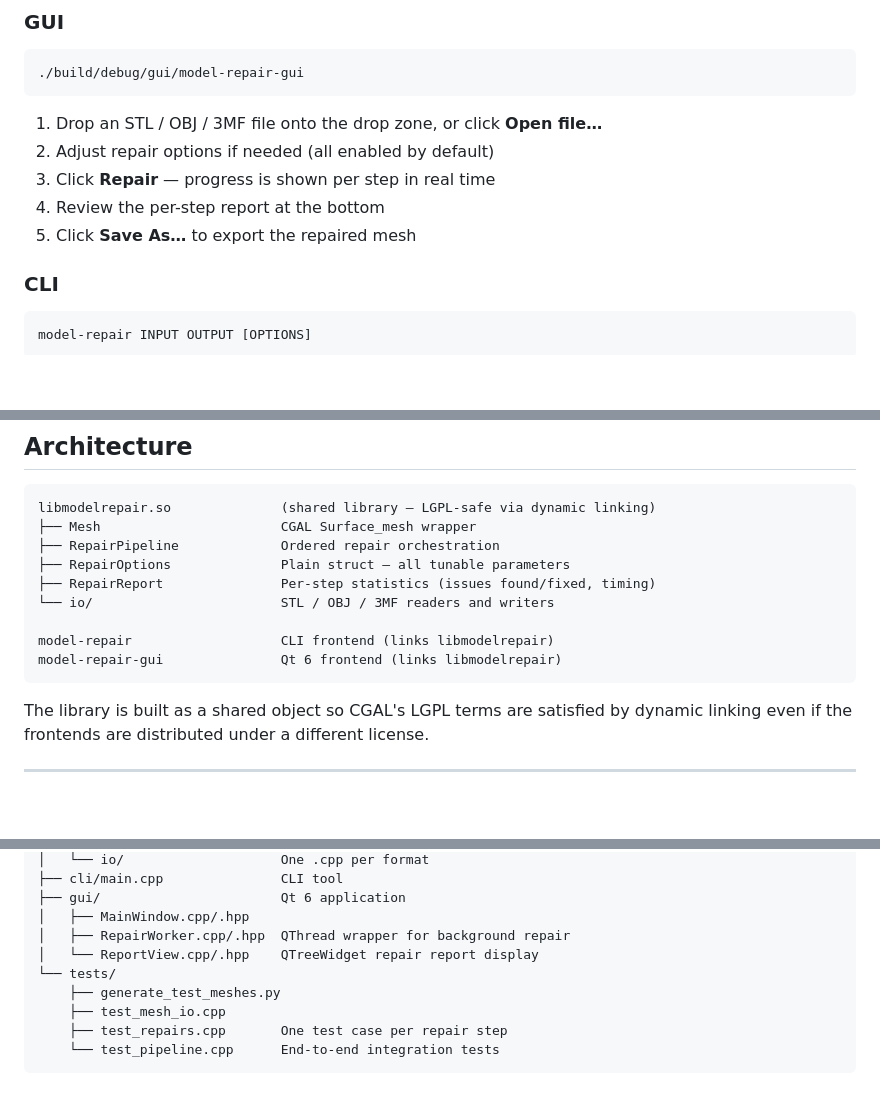
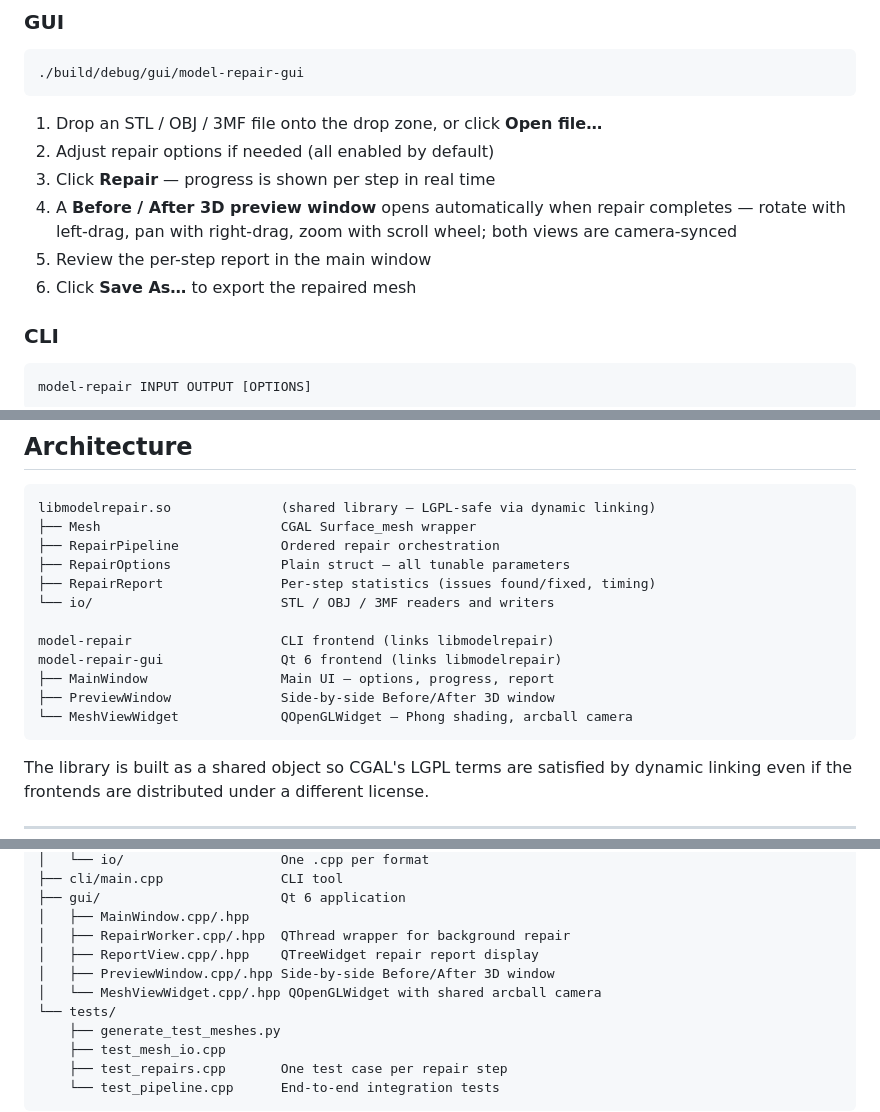
Before and after one commit to Cracksoldier/model-repair, a Markdown page: README.md, 3 parts joined by grey strips. GitHub-like rendering; blank space fills up the shorter version.

Commit message:
Update CLAUDE.md and README to document 3D preview window
Co-Authored-By: Claude Sonnet 4.6 <noreply@anthropic.com>

````diff
--- a/README.md
+++ b/README.md
@@ -140,8 +140,9 @@ cmake --build build/minimal -j$(nproc)
 1. Drop an STL / OBJ / 3MF file onto the drop zone, or click **Open file…**
 2. Adjust repair options if needed (all enabled by default)
 3. Click **Repair** — progress is shown per step in real time
-4. Review the per-step report at the bottom
-5. Click **Save As…** to export the repaired mesh
+4. A **Before / After 3D preview window** opens automatically when repair completes — rotate with left-drag, pan with right-drag, zoom with scroll wheel; both views are camera-synced
+5. Review the per-step report in the main window
+6. Click **Save As…** to export the repaired mesh
 
 ### CLI
 
@@ -299,6 +300,9 @@ libmodelrepair.so              (shared library — LGPL-safe via dynamic linking
 
 model-repair                   CLI frontend (links libmodelrepair)
 model-repair-gui               Qt 6 frontend (links libmodelrepair)
+├── MainWindow                 Main UI — options, progress, report
+├── PreviewWindow              Side-by-side Before/After 3D window
+└── MeshViewWidget             QOpenGLWidget — Phong shading, arcball camera
 ```
 
 The library is built as a shared object so CGAL's LGPL terms are satisfied by dynamic linking even if the frontends are distributed under a different license.
@@ -327,7 +331,9 @@ model-repair/
 ├── gui/                       Qt 6 application
 │   ├── MainWindow.cpp/.hpp
 │   ├── RepairWorker.cpp/.hpp  QThread wrapper for background repair
-│   └── ReportView.cpp/.hpp    QTreeWidget repair report display
+│   ├── ReportView.cpp/.hpp    QTreeWidget repair report display
+│   ├── PreviewWindow.cpp/.hpp Side-by-side Before/After 3D window
+│   └── MeshViewWidget.cpp/.hpp QOpenGLWidget with shared arcball camera
 └── tests/
     ├── generate_test_meshes.py
     ├── test_mesh_io.cpp
````
Also changed, not shown: other parts of README.md (+2 -2 lines), CLAUDE.md (+6 -1 lines).
